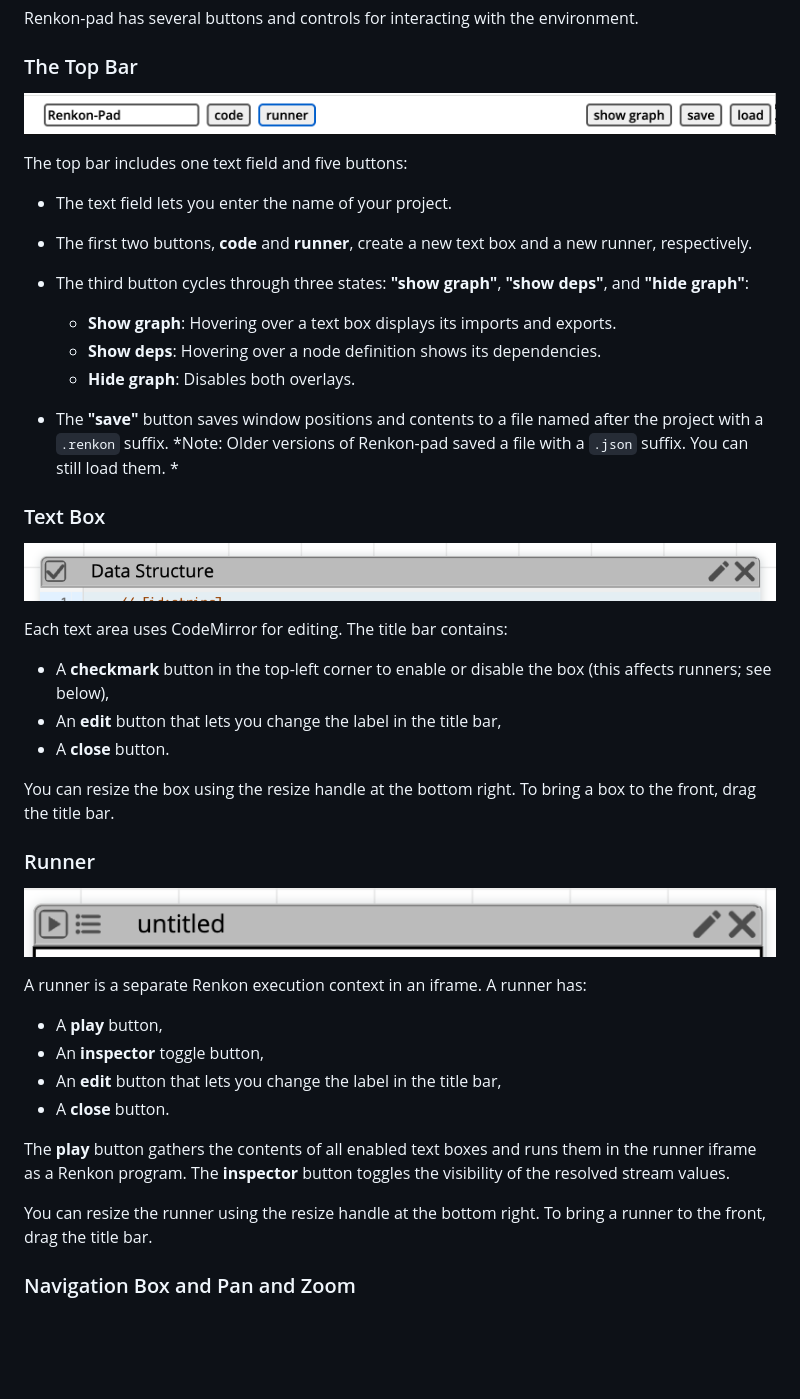
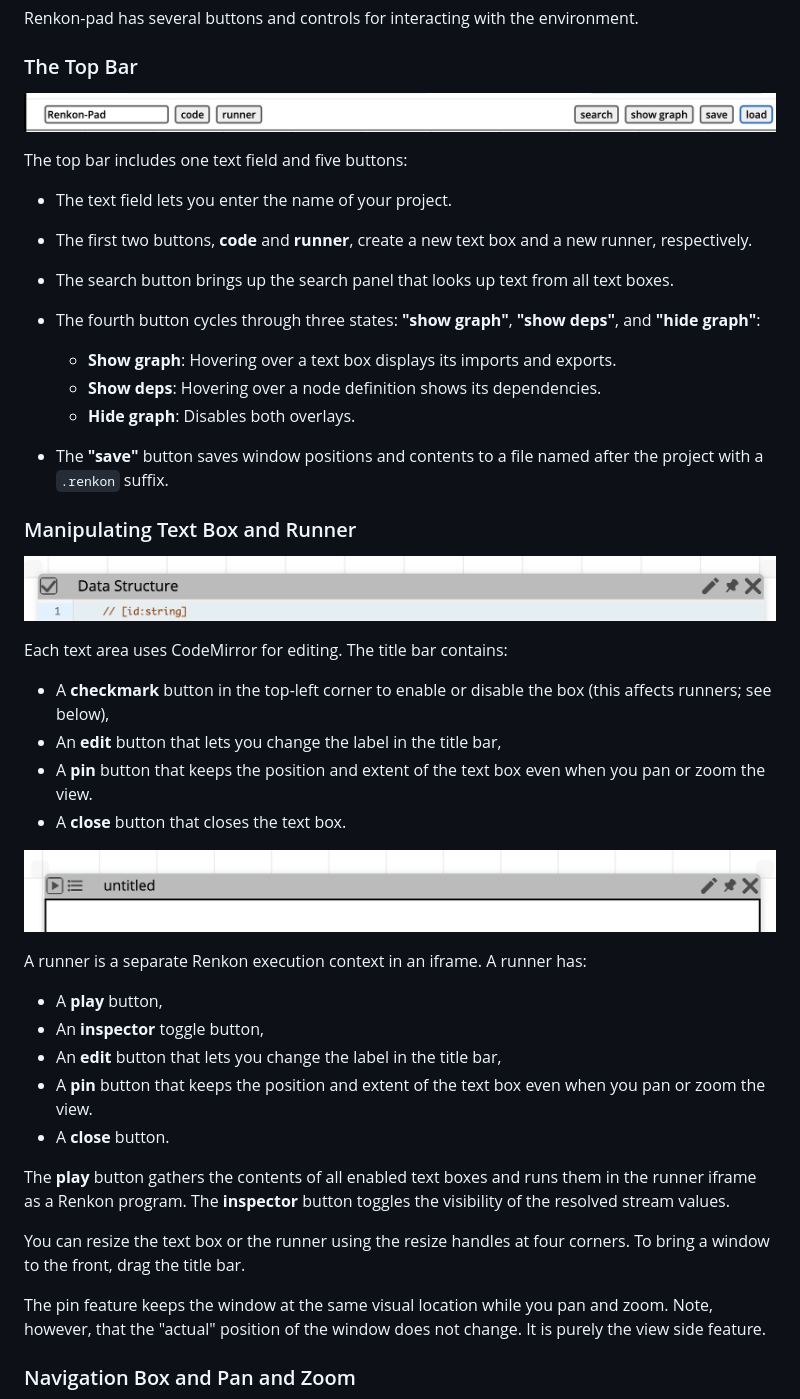
Before and after one commit to yoshikiohshima/renkon-pad, a Markdown page: README.md, the part around the change. Rendered like a GitHub page; pictures changed too: doc/runner.png, doc/textbox.png, doc/topbar.png; blank space fills up the shorter version.

```diff
--- a/README.md
+++ b/README.md
@@ -34,14 +34,15 @@ The top bar includes one text field and five buttons:
 
 - The text field lets you enter the name of your project.
 - The first two buttons, **code** and **runner**, create a new text box and a new runner, respectively.
-- The third button cycles through three states: **"show graph"**, **"show deps"**, and **"hide graph"**:
+- The search button brings up the search panel that looks up text from all text boxes.
+- The fourth button cycles through three states: **"show graph"**, **"show deps"**, and **"hide graph"**:
   - **Show graph**: Hovering over a text box displays its imports and exports.
   - **Show deps**: Hovering over a node definition shows its dependencies.
   - **Hide graph**: Disables both overlays.
 
-- The **"save"** button saves window positions and contents to a file named after the project with a `.renkon` suffix. *Note: Older versions of Renkon-pad saved a file with a `.json` suffix. You can still load them. *
+- The **"save"** button saves window positions and contents to a file named after the project with a `.renkon` suffix.
 
-### Text Box
+### Manipulating Text Box and Runner
 
 <img style="border: 6px solid #eee" src="./doc/textbox.png"></img>
 
@@ -49,11 +50,8 @@ Each text area uses CodeMirror for editing. The title bar contains:
 
 - A **checkmark** button in the top-left corner to enable or disable the box (this affects runners; see below),
 - An **edit** button that lets you change the label in the title bar,
-- A **close** button.
-
-You can resize the box using the resize handle at the bottom right. To bring a box to the front, drag the title bar.
-
-### Runner
+- A **pin** button that keeps the position and extent of the text box even when you pan or zoom the view.
+- A **close** button that closes the text box.
 
 <img style="border: 6px solid #eee" src="./doc/runner.png"></img>
 
@@ -62,11 +60,16 @@ A runner is a separate Renkon execution context in an iframe. A runner has:
 - A **play** button,
 - An **inspector** toggle button,
 - An **edit** button that lets you change the label in the title bar,
+- A **pin** button that keeps the position and extent of the text box even when you pan or zoom the view.
 - A **close** button.
 
 The **play** button gathers the contents of all enabled text boxes and runs them in the runner iframe as a Renkon program. The **inspector** button toggles the visibility of the resolved stream values.
 
-You can resize the runner using the resize handle at the bottom right. To bring a runner to the front, drag the title bar.
+You can resize the text box or the runner using the resize handles at four corners. To bring a window to the front, drag the title bar.
+
+The pin feature keeps the window at the same visual location while you
+pan and zoom. Note, however, that the "actual" position of the window
+does not change. It is purely the view side feature.
 
 ### Navigation Box and Pan and Zoom
 
```
Also changed, not shown: doc/initial.png, 1 other file.
